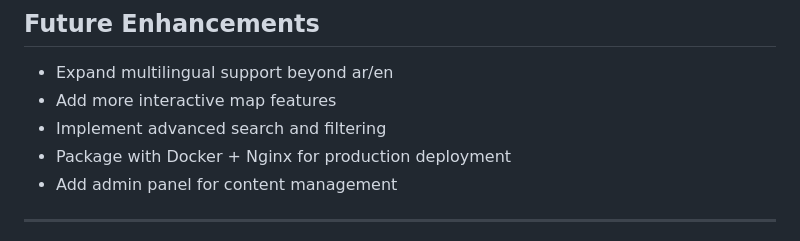
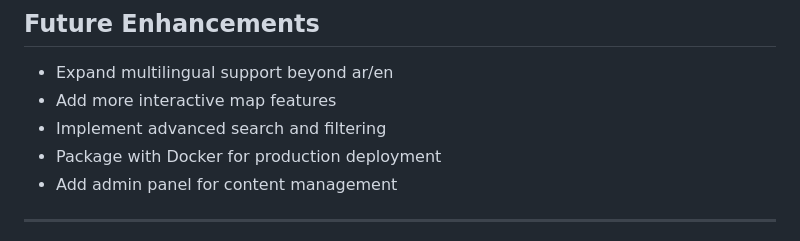
Before and after one commit to Abdulmalik40/Web-project, a Markdown page: README.md, the part around the change. Rendered like a GitHub page.

```diff
--- a/README.md
+++ b/README.md
@@ -200,7 +200,7 @@ Navigation, authentication guards, and asset inventories are detailed in `fronte
 - Expand multilingual support beyond ar/en
 - Add more interactive map features
 - Implement advanced search and filtering
-- Package with Docker + Nginx for production deployment
+- Package with Docker for production deployment
 - Add admin panel for content management
 
 ---
```
